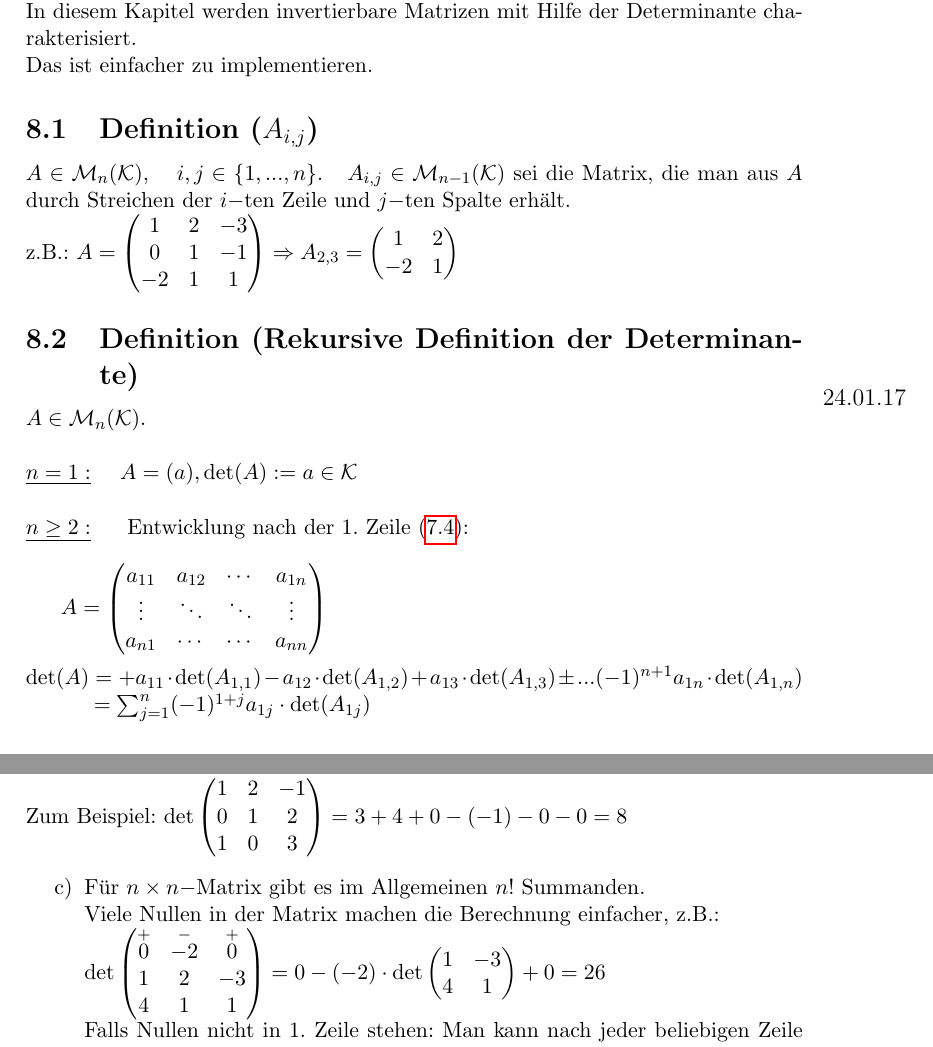
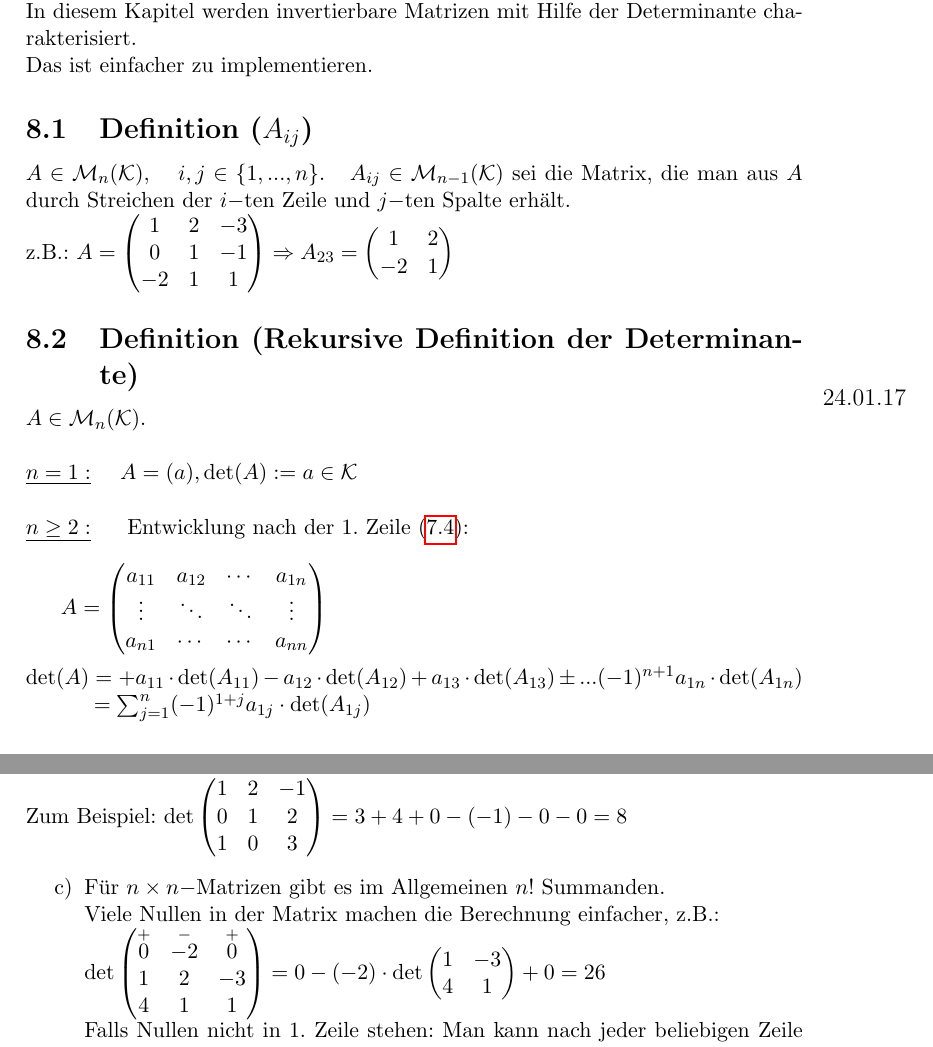
Before and after one commit to floflixt/skript-mathe-3, a LaTeX document (document.tex): two parts of pages 94 and 95 of 118, joined at a grey line, cut so that both start at the same text. Compiled offline with pdfLaTeX; a LaTeX package or settings file that is missing is left out; an older LaTeX class or package is replaced by its successor.

Commit message:
Provide some minor fixes for section 8
Determinanten

Hauptänderung: A_{i,j} -> A_{ij} (kein Komma, war nicht konsistent im
Skript). Es sind beide Formen möglich, die Form ohne Komma stimmt jedoch
mit folgenden Quellen überein:
- https://de.wikipedia.org/wiki/Determinante#Laplacescher_Entwicklungssatz
- http://www.mathebibel.de/laplace-entwicklungssatz
- http://statistik.wu-wien.ac.at/~leydold/MOK/HTML/node49.html

```diff
--- a/document.tex
+++ b/document.tex
@@ -3590,13 +3590,13 @@ A_\phi^B &= S_{C,B} \underbrace{D_{\frac{\pi}{2}}}_{A_\phi^{C,C}} S_{B,C} \\
 $\hyperref[7.16]{7.16}: A \in \M_n(\K)$ invertierbar $\Leftrightarrow \rg(A) = n$\\
 In diesem Kapitel werden invertierbare Matrizen mit Hilfe der Determinante charakterisiert. \\
 Das ist einfacher zu implementieren.
-\subsection{Definition ($A_{i,j}$)}
-$A \in \M_n(\K),~~~ i,j \in \{1,...,n\}.~~~ A_{i,j} \in \M_{n-1}(\K)$ sei die Matrix, die man aus $A$ durch Streichen der $i-$ten Zeile und $j-$ten Spalte erhält. \\
+\subsection{Definition ($A_{ij}$)}
+$A \in \M_n(\K),~~~ i,j \in \{1,...,n\}.~~~ A_{ij} \in \M_{n-1}(\K)$ sei die Matrix, die man aus $A$ durch Streichen der $i-$ten Zeile und $j-$ten Spalte erhält. \\
 z.B.: $A = \begin{pmatrix}
 1 & 2 & -3 \\
 0 & 1 & -1 \\
 -2 & 1 & 1 \\
-\end{pmatrix} \Rightarrow A_{2,3} = \begin{pmatrix}
+\end{pmatrix} \Rightarrow A_{23} = \begin{pmatrix}
 1 & 2 \\
 -2 & 1 \\
 \end{pmatrix}$
@@ -3615,7 +3615,7 @@ a_{11} & a_{12} & \cdots & a_{1n} \\
 a_{n1} & \cdots & \cdots & a_{nn} \\
 \end{pmatrix}\\
 \\
-\det(A) =+a_{11}\cdot \det(A_{1,1})- a_{12}\cdot \det(A_{1,2}) + a_{13}\cdot \det(A_{1,3}) \pm ... (-1)^{n+1}a_{1n}\cdot \det(A_{1,n})$
+\det(A) =+a_{11}\cdot \det(A_{11})- a_{12}\cdot \det(A_{12}) + a_{13}\cdot \det(A_{13}) \pm ... (-1)^{n+1}a_{1n}\cdot \det(A_{1n})$
 \noindent\hspace*{12mm}$= \sum_{j = 1}^{n} (-1)^{1+j} a_{1j} \cdot \det(A_{1j})$
 \subsection{Beispiel}
 \begin{itemize}
@@ -3656,7 +3656,7 @@ $\det\begin{pmatrix}
 1 & 0 & 3 \\
 \end{pmatrix} = 3 +4+ 0 -(-1) -0 - 0 = 8$
 \begin{itemize}
-	\item[c)] Für $n \times n-$Matrix gibt es im Allgemeinen $n!$ Summanden.\\
+	\item[c)] Für $n \times n-$Matrizen gibt es im Allgemeinen $n!$ Summanden.\\
 	Viele Nullen in der Matrix machen die Berechnung einfacher, z.B.:\\
 	$\det\begin{pmatrix}
 	\overset{+}{0} & \overset{-}{-2} & \overset{+}{0} \\
```
